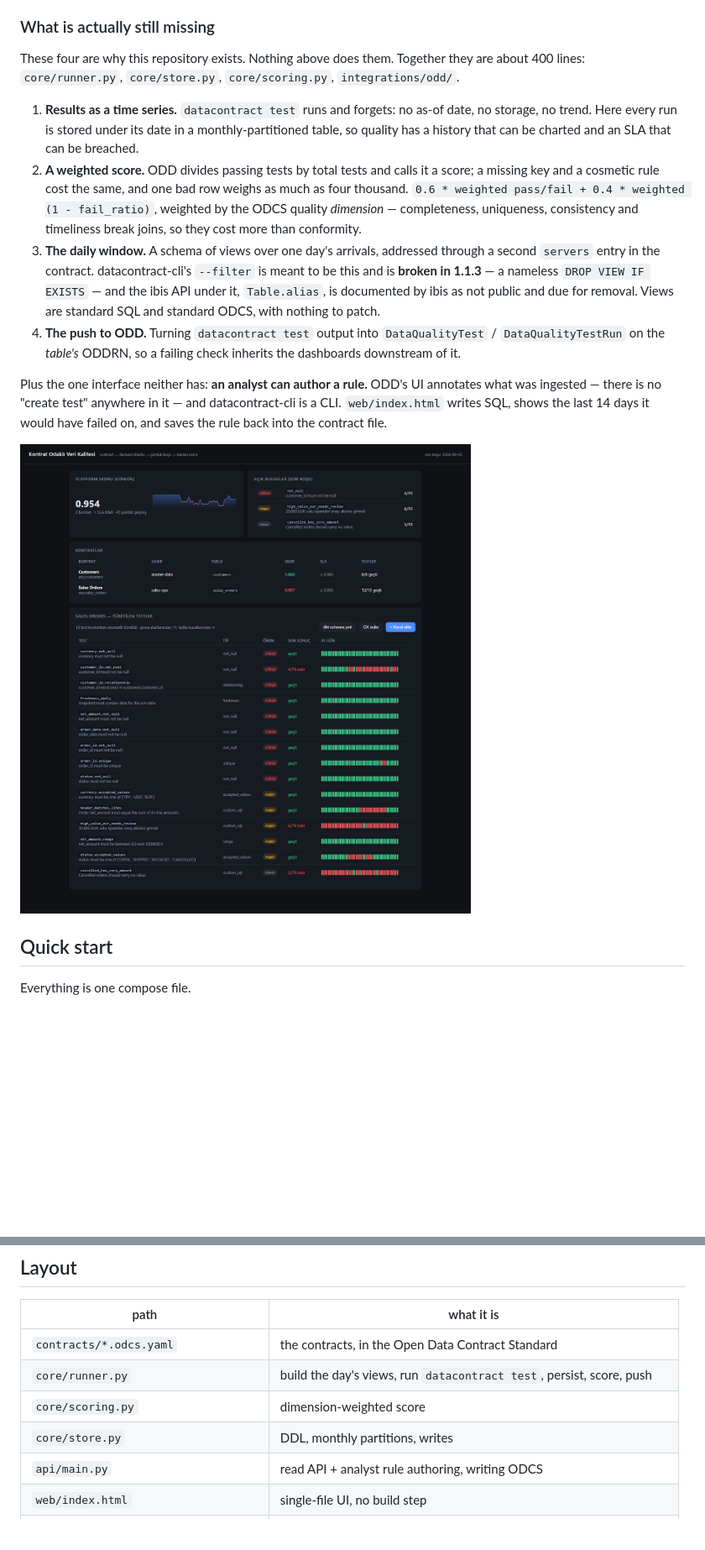
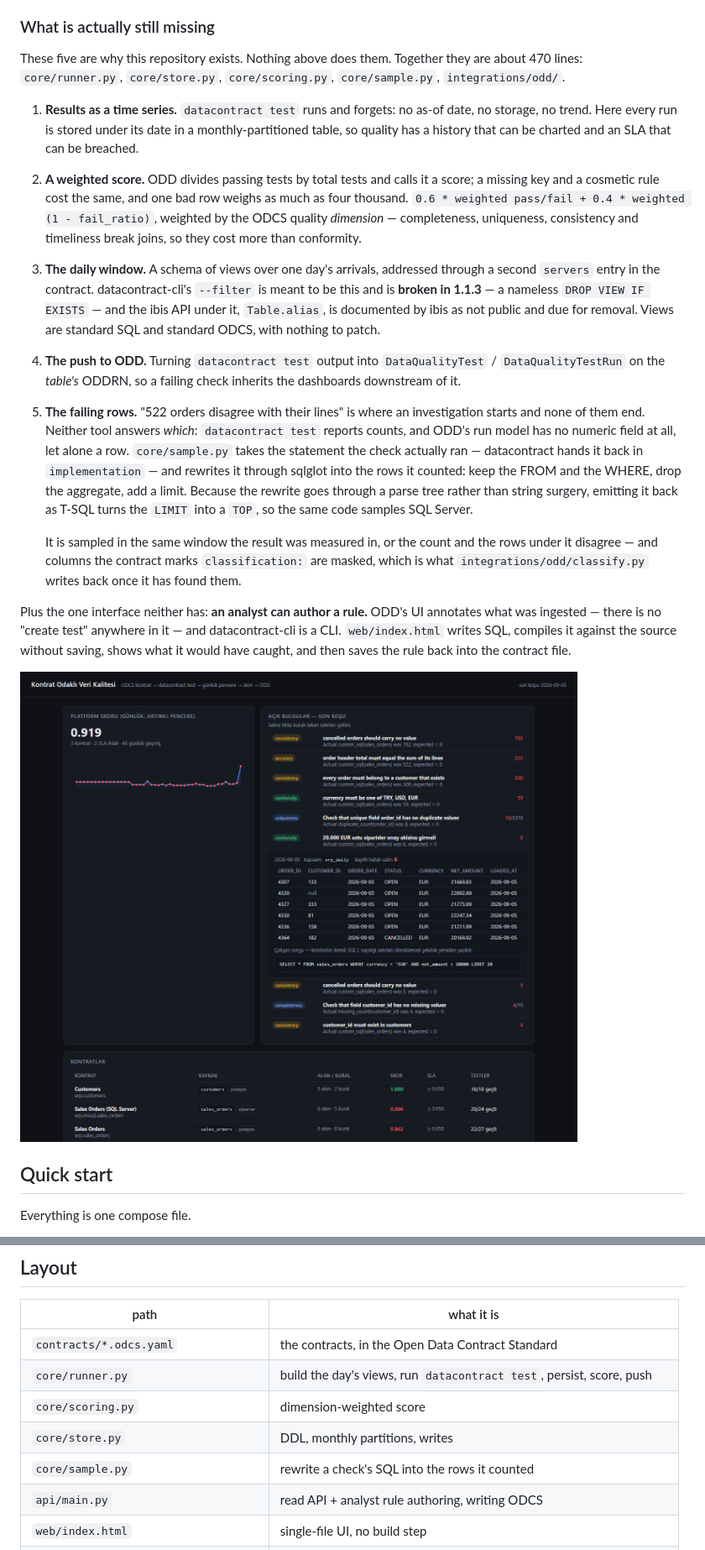
Before and after one commit to gkhnelbstn/lightweight-data-platform, a Markdown page: README.md, 2 parts joined by grey strips. Shown at 84% size. GitHub-like rendering; pictures changed too: docs/contract-ui.png; blank space fills up the shorter version.

```diff
--- a/README.md
+++ b/README.md
@@ -39,9 +39,9 @@ no maintained Helm chart, so deployment is compose.
 
 ### What is actually still missing
 
-These four are why this repository exists. Nothing above does them. Together
-they are about 400 lines: `core/runner.py`, `core/store.py`,
-`core/scoring.py`, `integrations/odd/`.
+These five are why this repository exists. Nothing above does them. Together
+they are about 470 lines: `core/runner.py`, `core/store.py`,
+`core/scoring.py`, `core/sample.py`, `integrations/odd/`.
 
 1. **Results as a time series.** `datacontract test` runs and forgets: no
    as-of date, no storage, no trend. Here every run is stored under its date in
@@ -62,11 +62,26 @@ they are about 400 lines: `core/runner.py`, `core/store.py`,
 4. **The push to ODD.** Turning `datacontract test` output into
    `DataQualityTest` / `DataQualityTestRun` on the *table's* ODDRN, so a
    failing check inherits the dashboards downstream of it.
+5. **The failing rows.** "522 orders disagree with their lines" is where an
+   investigation starts and none of them end. Neither tool answers *which*:
+   `datacontract test` reports counts, and ODD's run model has no numeric
+   field at all, let alone a row. `core/sample.py` takes the statement the
+   check actually ran — datacontract hands it back in `implementation` — and
+   rewrites it through sqlglot into the rows it counted: keep the FROM and the
+   WHERE, drop the aggregate, add a limit. Because the rewrite goes through a
+   parse tree rather than string surgery, emitting it back as T-SQL turns the
+   `LIMIT` into a `TOP`, so the same code samples SQL Server.
+
+   It is sampled in the same window the result was measured in, or the count
+   and the rows under it disagree — and columns the contract marks
+   `classification:` are masked, which is what `integrations/odd/classify.py`
+   writes back once it has found them.
 
 Plus the one interface neither has: **an analyst can author a rule.** ODD's UI
 annotates what was ingested — there is no "create test" anywhere in it — and
-datacontract-cli is a CLI. `web/index.html` writes SQL, shows the last 14 days
-it would have failed on, and saves the rule back into the contract file.
+datacontract-cli is a CLI. `web/index.html` writes SQL, compiles it against
+the source without saving, shows what it would have caught, and then saves the
+rule back into the contract file.
 
 ![The contract UI](docs/contract-ui.png)
 
@@ -118,6 +133,7 @@ does not enter into it.
 | `core/runner.py` | build the day's views, run `datacontract test`, persist, score, push |
 | `core/scoring.py` | dimension-weighted score |
 | `core/store.py` | DDL, monthly partitions, writes |
+| `core/sample.py` | rewrite a check's SQL into the rows it counted |
 | `api/main.py` | read API + analyst rule authoring, writing ODCS |
 | `web/index.html` | single-file UI, no build step |
 | `integrations/odd/` | ODDRN vocabulary, the datacontract → ODD bridge, PII classification |
```
Also changed, not shown: 9 other files.
